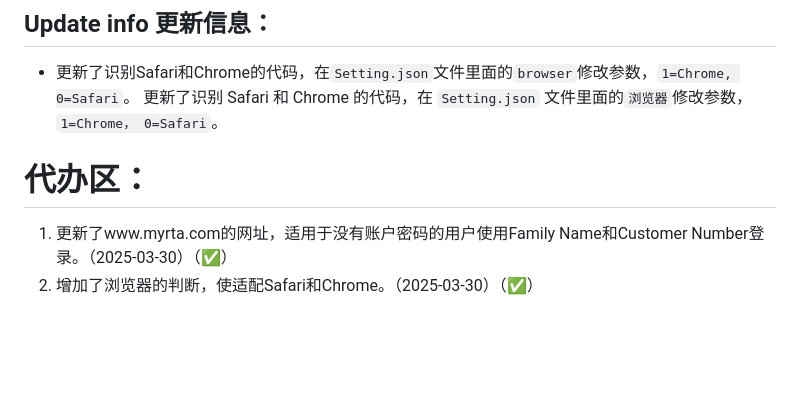
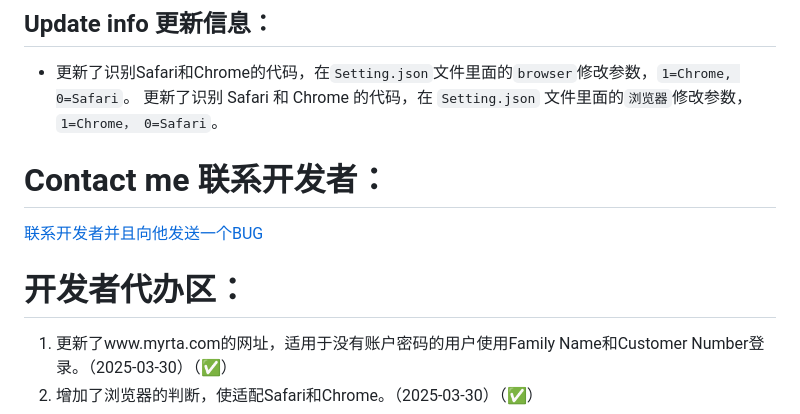
Before and after one commit to JiefuBo/RTA-Get-Road-Test-Time---Remake, a Markdown page: README.md, the part around the change. Drawn GitHub-style; blank space fills up the shorter version.

```diff
--- a/README.md
+++ b/README.md
@@ -139,8 +139,13 @@ If the website is slow and the script fails at selecting the driving test on a n
 *   更新了识别Safari和Chrome的代码，在`Setting.json`文件里面的`browser`修改参数，`1=Chrome, 0=Safari`。
 更新了识别 Safari 和 Chrome 的代码，在 `Setting.json` 文件里面的`浏览器`修改参数，`1=Chrome， 0=Safari`。
 
+# Contact me 联系开发者：
+[联系开发者并且向他发送一个BUG](mailto:noreply@visionstudio.asia?subject=ReportBUG)
 
-# 代办区：
+
+
+
+# 开发者代办区：
 1. 更新了www.myrta.com的网址，适用于没有账户密码的用户使用Family Name和Customer Number登录。（2025-03-30）（✅）
 2. 增加了浏览器的判断，使适配Safari和Chrome。（2025-03-30）（✅）
 3. 需要在MD里面添加MyRTA仅适用于英文系统。（2025-03-30）（❌）
```
